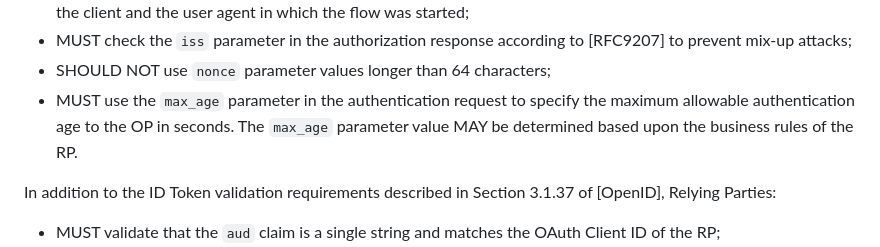
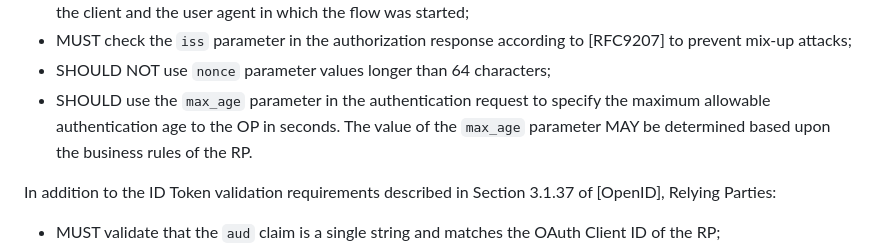
Before and after one commit to openid/ipsie-openid-sl1, a Markdown page: draft-openid-ipsie-sl1-profile.md, the part around the change. GitHub-like rendering.

Commit message:
RP requirements for max_age
Updated to make it optional for the RP to send the `max_age` parameter.

```diff
--- a/draft-openid-ipsie-sl1-profile.md
+++ b/draft-openid-ipsie-sl1-profile.md
@@ -226,7 +226,7 @@ For the authorization code flow, Relying Parties:
 * MUST generate the PKCE challenge specifically for each authorization request and securely bind the challenge to the client and the user agent in which the flow was started;
 * MUST check the `iss` parameter in the authorization response according to [RFC9207] to prevent mix-up attacks;
 * SHOULD NOT use `nonce` parameter values longer than 64 characters;
-* MUST use the `max_age` parameter in the authentication request to specify the maximum allowable authentication age to the OP in seconds.  The `max_age` parameter value MAY be determined based upon the business rules of the RP.
+* SHOULD use the `max_age` parameter in the authentication request to specify the maximum allowable authentication age to the OP in seconds.  The value of the `max_age` parameter MAY be determined based upon the business rules of the RP.
 
 In addition to the ID Token validation requirements described in Section 3.1.37 of [OpenID], Relying Parties:
 
```
